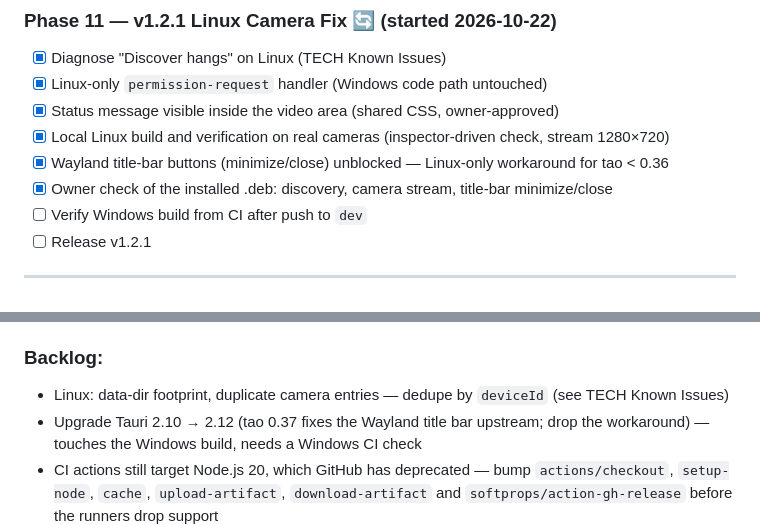
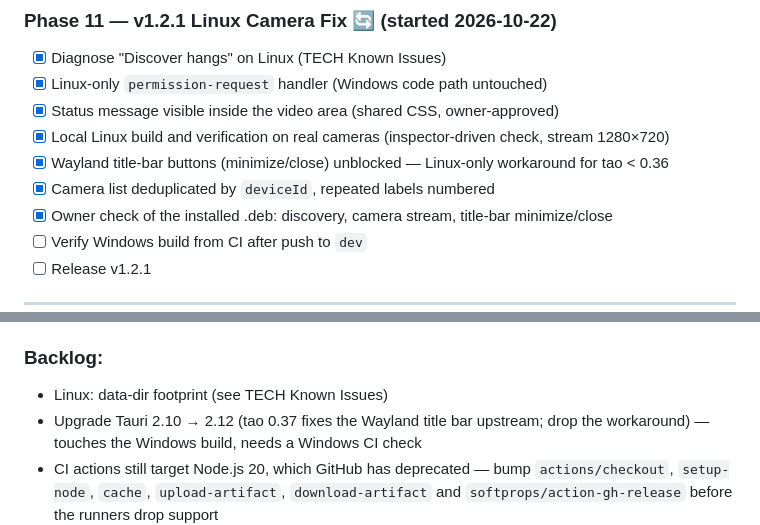
Before and after one commit to george7979/live-cam, a Markdown page: docs/PLAN.md, 2 parts joined by grey strips. Drawn GitHub-style.

```diff
--- a/docs/PLAN.md
+++ b/docs/PLAN.md
@@ -153,6 +153,7 @@
 - [x] Status message visible inside the video area (shared CSS, owner-approved)
 - [x] Local Linux build and verification on real cameras (inspector-driven check, stream 1280×720)
 - [x] Wayland title-bar buttons (minimize/close) unblocked — Linux-only workaround for tao < 0.36
+- [x] Camera list deduplicated by `deviceId`, repeated labels numbered
 - [x] Owner check of the installed .deb: discovery, camera stream, title-bar minimize/close
 - [ ] Verify Windows build from CI after push to `dev`
 - [ ] Release v1.2.1
@@ -165,7 +166,7 @@
 **Progress:** Linux camera fix and Wayland title-bar fix implemented on `dev` and verified on a local .deb build with real cameras. Owner confirmed the installed .deb. Next step: push to `dev` for the CI Windows build, verify it, then release v1.2.1. Code signing awaiting SignPath OSS application.
 
 ### Backlog:
-- Linux: data-dir footprint, duplicate camera entries — dedupe by `deviceId` (see TECH Known Issues)
+- Linux: data-dir footprint (see TECH Known Issues)
 - Upgrade Tauri 2.10 → 2.12 (tao 0.37 fixes the Wayland title bar upstream; drop the workaround) — touches the Windows build, needs a Windows CI check
 - CI actions still target Node.js 20, which GitHub has deprecated — bump `actions/checkout`, `setup-node`, `cache`, `upload-artifact`, `download-artifact` and `softprops/action-gh-release` before the runners drop support
 
```
Also changed, not shown: docs/TECH.md (+6 -4 lines).
